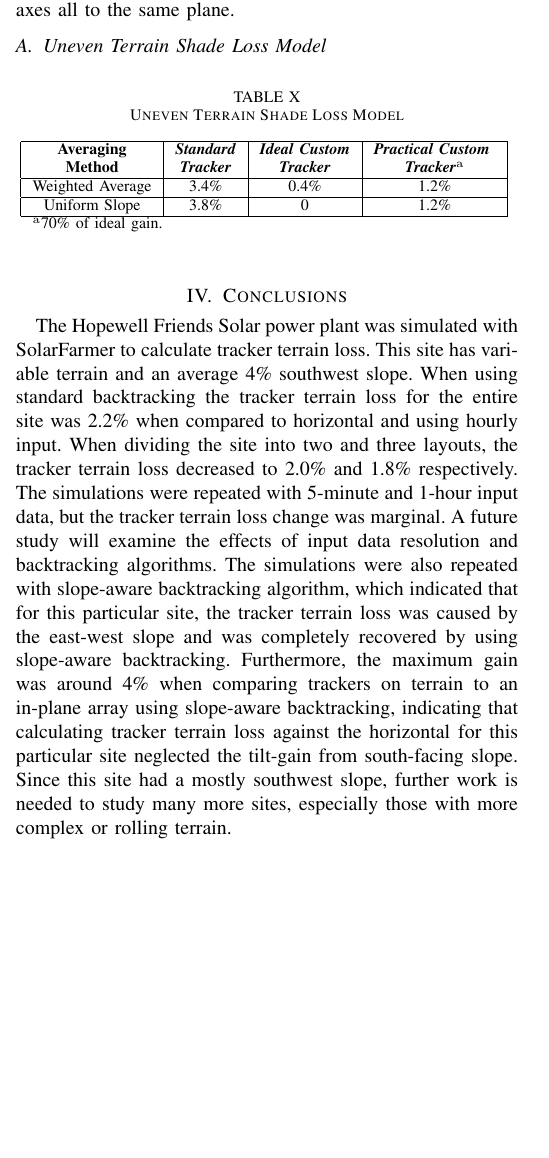
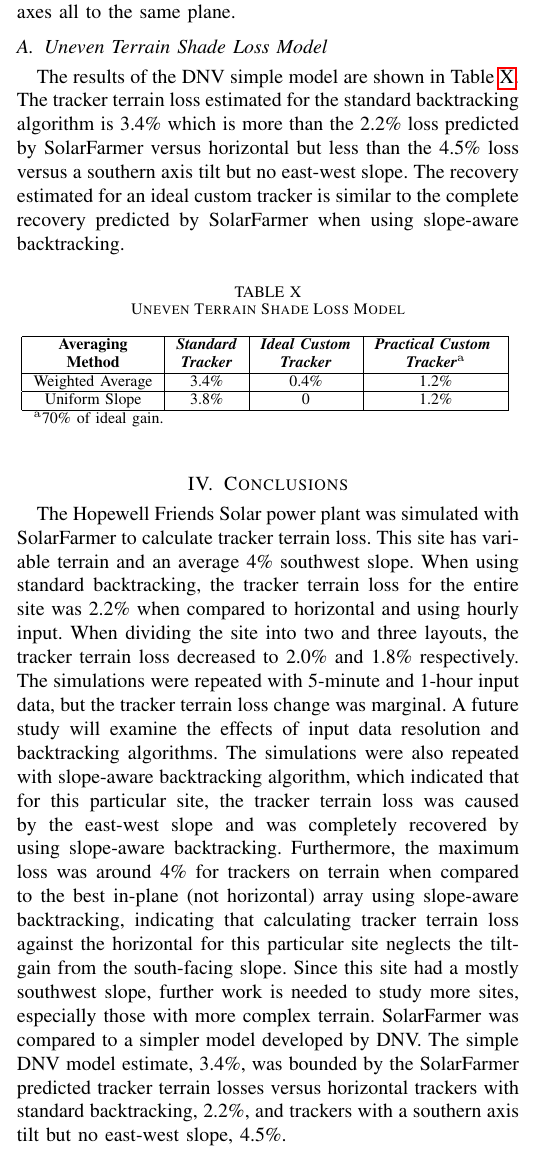
Before and after one commit to mikofski/pvsc48-tracker-terrain-loss-MANUSCRIPT, a LaTeX paper (tracker-terrain-loss-part-deux.tex): part of one column of page 5 of 6, cut so that both start at the same text, the shorter picture padded with empty space. Compiled offline with pdfLaTeX.

Commit message:
add results text and update conclusions

```diff
--- a/tracker-terrain-loss-part-deux.tex
+++ b/tracker-terrain-loss-part-deux.tex
@@ -328,6 +328,7 @@ The last component of this study was to examine the hypothesis that splitting th
 
 \subsection{Uneven Terrain Shade Loss Model}
 % MinWah please update this section
+The results of the DNV simple model are shown in Table~\ref{table:uneven-terrain}. The tracker terrain loss estimated for the standard backtracking algorithm is 3.4\% which is more than the 2.2\% loss predicted by SolarFarmer versus horizontal but less than the 4.5\% loss versus a southern axis tilt but no east-west slope. The recovery estimated for an ideal custom tracker is similar to the complete recovery predicted by SolarFarmer when using slope-aware backtracking.
 
 \begin{table}[htbp]
 \caption{Uneven Terrain Shade Loss Model}
@@ -348,7 +349,7 @@ Uniform Slope   & 3.8\%&     0& 1.2\% \\
 \end{table}
 
 \section{Conclusions}
-The Hopewell Friends Solar power plant was simulated with SolarFarmer to calculate tracker terrain loss. This site has variable terrain and an average 4\% southwest slope. When using standard backtracking the tracker terrain loss for the entire site was 2.2\% when compared to horizontal and using hourly input. When dividing the site into two and three layouts, the tracker terrain loss decreased to 2.0\% and 1.8\% respectively. The simulations were repeated with 5-minute and 1-hour input data, but the tracker terrain loss change was marginal. A future study will examine the effects of input data resolution and backtracking algorithms. The simulations were also repeated with slope-aware backtracking algorithm, which indicated that for this particular site, the tracker terrain loss was caused by the east-west slope and was completely recovered by using slope-aware backtracking. Furthermore, the maximum gain was around 4\% when comparing trackers on terrain to an in-plane array using slope-aware backtracking, indicating that calculating tracker terrain loss against the horizontal for this particular site neglected the tilt-gain from south-facing slope.  Since this site had a mostly southwest slope, further work is needed to study many more sites, especially those with more complex or rolling terrain.
+The Hopewell Friends Solar power plant was simulated with SolarFarmer to calculate tracker terrain loss. This site has variable terrain and an average 4\% southwest slope. When using standard backtracking, the tracker terrain loss for the entire site was 2.2\% when compared to horizontal and using hourly input. When dividing the site into two and three layouts, the tracker terrain loss decreased to 2.0\% and 1.8\% respectively. The simulations were repeated with 5-minute and 1-hour input data, but the tracker terrain loss change was marginal. A future study will examine the effects of input data resolution and backtracking algorithms. The simulations were also repeated with slope-aware backtracking algorithm, which indicated that for this particular site, the tracker terrain loss was caused by the east-west slope and was completely recovered by using slope-aware backtracking. Furthermore, the maximum loss was around 4\% for trackers on terrain when compared to the best in-plane (not horizontal) array using slope-aware backtracking, indicating that calculating tracker terrain loss against the horizontal for this particular site neglects the tilt-gain from the south-facing slope. Since this site had a mostly southwest slope, further work is needed to study more sites, especially those with more complex terrain. SolarFarmer was compared to a simpler model developed by DNV. The simple DNV model estimate, 3.4\%, was bounded by the SolarFarmer predicted tracker terrain losses versus horizontal trackers with standard backtracking, 2.2\%, and trackers with a southern axis tilt but no east-west slope, 4.5\%. % MinWah please update this section
 
 \section*{Acknowledgment}
 
```
Also changed, not shown: tracker-terrain-loss-part-deux.tex (4 more changed lines).
